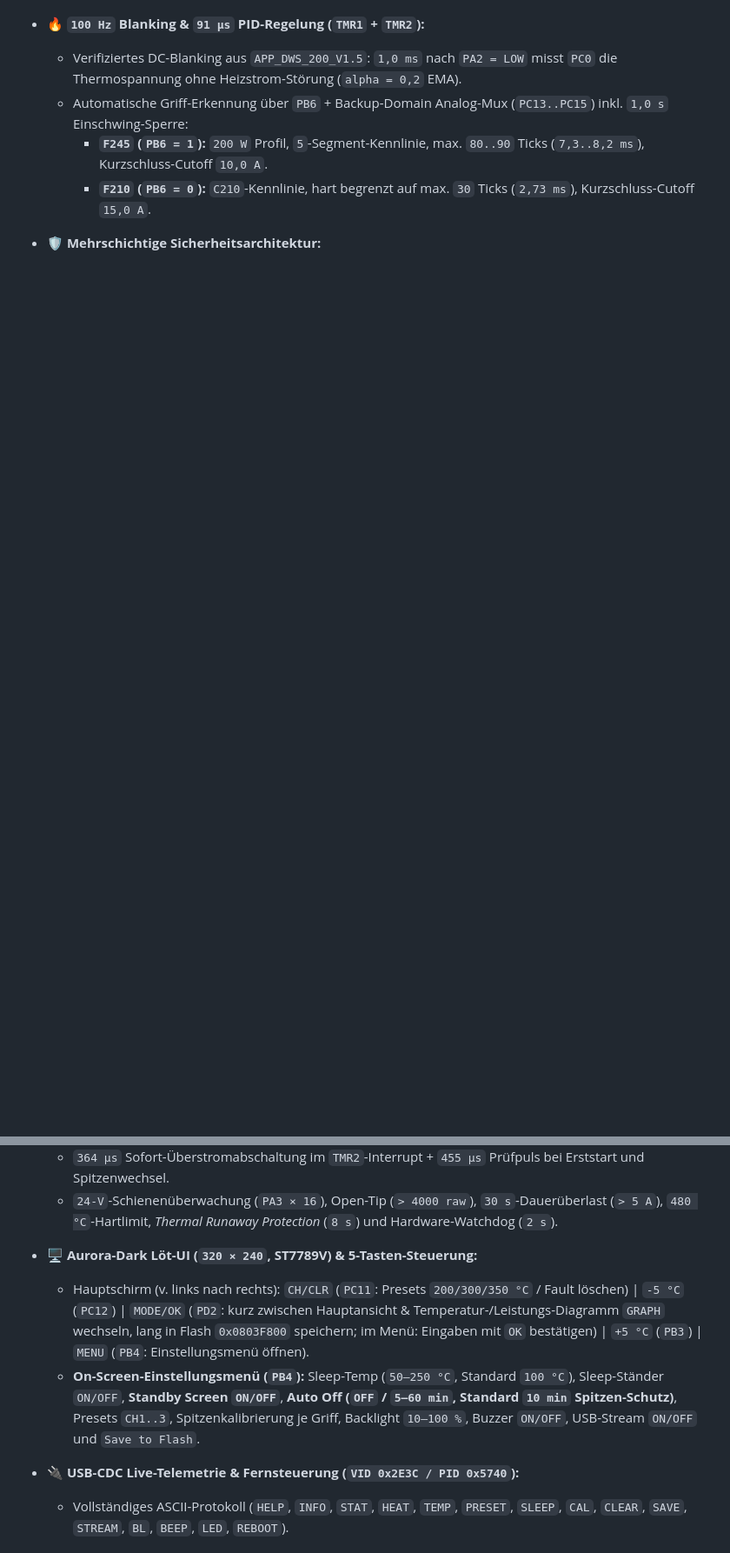
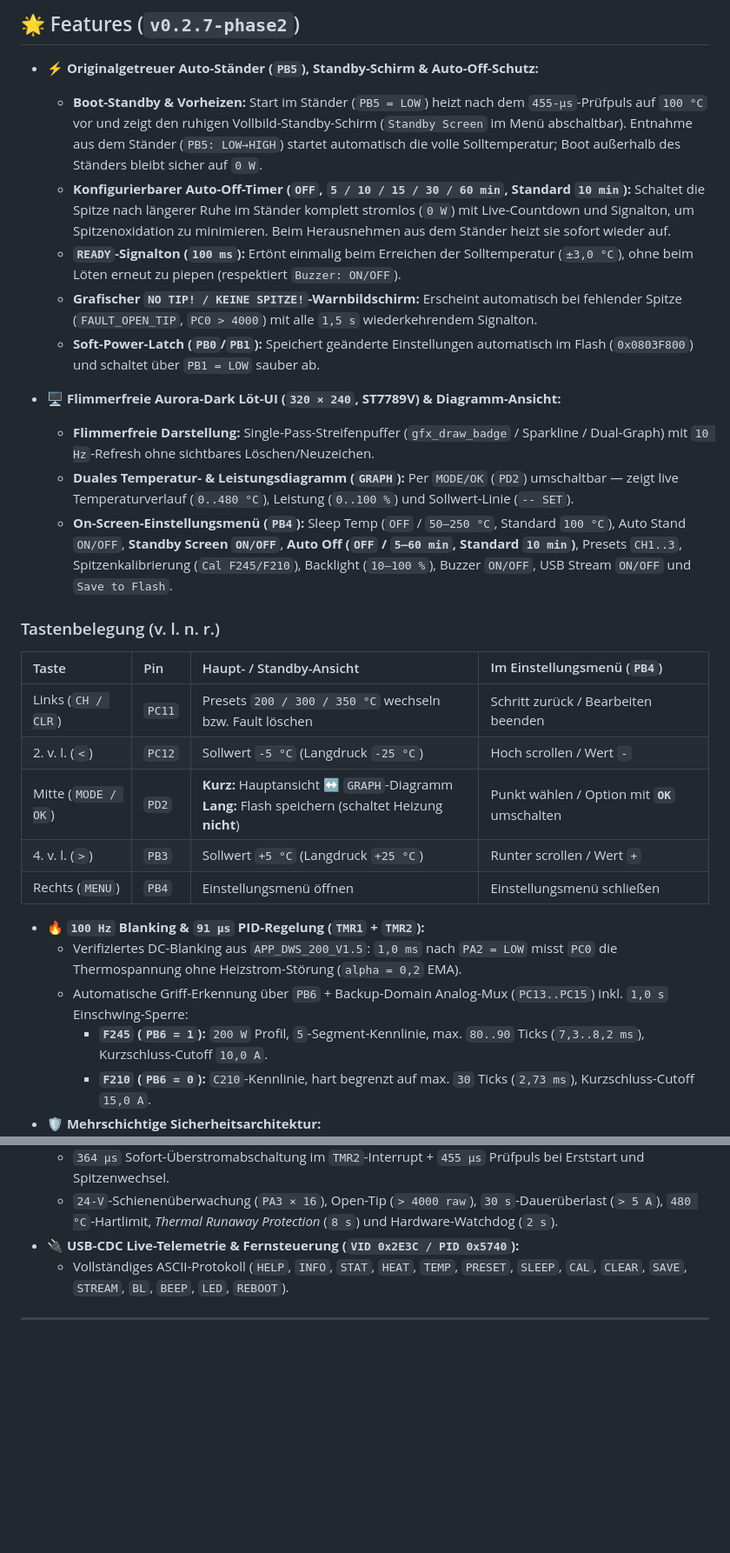
Before and after one commit to Daddelgreis74/OpenDWS-200, a Markdown page: README.md, 2 parts joined by grey strips. Shown at 87% size. GitHub-like rendering; blank space fills up the shorter version.

```diff
--- a/README.md
+++ b/README.md
@@ -20,3 +30,26 @@ Alternative **Open-Source Bare-Metal-Firmware** für die **FNIRSI DWS-200** 200-
+## 🌟 Features (`v0.2.7-phase2`)
+
+- **⚡ Originalgetreuer Auto-Ständer (`PB5`), Standby-Schirm & Auto-Off-Schutz:**
+  - **Boot-Standby & Vorheizen:** Start im Ständer (`PB5 = LOW`) heizt nach dem `455-µs`-Prüfpuls auf `100 °C` vor und zeigt den ruhigen Vollbild-Standby-Schirm (`Standby Screen` im Menü abschaltbar). Entnahme aus dem Ständer (`PB5: LOW→HIGH`) startet automatisch die volle Solltemperatur; Boot außerhalb des Ständers bleibt sicher auf `0 W`.
+  - **Konfigurierbarer Auto-Off-Timer (`OFF`, `5 / 10 / 15 / 30 / 60 min`, Standard `10 min`):** Schaltet die Spitze nach längerer Ruhe im Ständer komplett stromlos (`0 W`) mit Live-Countdown und Signalton, um Spitzenoxidation zu minimieren. Beim Herausnehmen aus dem Ständer heizt sie sofort wieder auf.
+  - **`READY`-Signalton (`100 ms`):** Ertönt einmalig beim Erreichen der Solltemperatur (`±3,0 °C`), ohne beim Löten erneut zu piepen (respektiert `Buzzer: ON/OFF`).
+  - **Grafischer `NO TIP! / KEINE SPITZE!`-Warnbildschirm:** Erscheint automatisch bei fehlender Spitze (`FAULT_OPEN_TIP`, `PC0 > 4000`) mit alle `1,5 s` wiederkehrendem Signalton.
+  - **Soft-Power-Latch (`PB0`/`PB1`):** Speichert geänderte Einstellungen automatisch im Flash (`0x0803F800`) und schaltet über `PB1 = LOW` sauber ab.
+
+- **🖥️ Flimmerfreie Aurora-Dark Löt-UI (`320 × 240`, ST7789V) & Diagramm-Ansicht:**
+  - **Flimmerfreie Darstellung:** Single-Pass-Streifenpuffer (`gfx_draw_badge` / Sparkline / Dual-Graph) mit `10 Hz`-Refresh ohne sichtbares Löschen/Neuzeichen.
+  - **Duales Temperatur- & Leistungsdiagramm (`GRAPH`):** Per `MODE/OK` (`PD2`) umschaltbar — zeigt live Temperaturverlauf (`0..480 °C`), Leistung (`0..100 %`) und Sollwert-Linie (`-- SET`).
+  - **On-Screen-Einstellungsmenü (`PB4`):** Sleep Temp (`OFF` / `50–250 °C`, Standard `100 °C`), Auto Stand `ON/OFF`, **Standby Screen `ON/OFF`**, **Auto Off (`OFF` / `5–60 min`, Standard `10 min`)**, Presets `CH1..3`, Spitzenkalibrierung (`Cal F245/F210`), Backlight (`10–100 %`), Buzzer `ON/OFF`, USB Stream `ON/OFF` und `Save to Flash`.
+
+### Tastenbelegung (v. l. n. r.)
+
+| Taste | Pin | Haupt- / Standby-Ansicht | Im Einstellungsmenü (`PB4`) |
+| :--- | :--- | :--- | :--- |
+| Links (`CH / CLR`) | `PC11` | Presets `200 / 300 / 350 °C` wechseln bzw. Fault löschen | Schritt zurück / Bearbeiten beenden |
+| 2. v. l. (`<`) | `PC12` | Sollwert `-5 °C` (Langdruck `-25 °C`) | Hoch scrollen / Wert `-` |
+| Mitte (`MODE / OK`) | `PD2` | **Kurz:** Hauptansicht ↔ `GRAPH`-Diagramm<br>**Lang:** Flash speichern (schaltet Heizung **nicht**) | Punkt wählen / Option mit **`OK`** umschalten |
+| 4. v. l. (`>`) | `PB3` | Sollwert `+5 °C` (Langdruck `+25 °C`) | Runter scrollen / Wert `+` |
+| Rechts (`MENU`) | `PB4` | Einstellungsmenü öffnen | Einstellungsmenü schließen |
 
 - **🔥 `100 Hz` Blanking & `91 µs` PID-Regelung (`TMR1` + `TMR2`):**
   - Verifiziertes DC-Blanking aus `APP_DWS_200_V1.5`: `1,0 ms` nach `PA2 = LOW` misst `PC0` die Thermospannung ohne Heizstrom-Störung (`alpha = 0,2` EMA).
@@ -26,9 +59,6 @@ Alternative **Open-Source Bare-Metal-Firmware** für die **FNIRSI DWS-200** 200-
 - **🛡️ Mehrschichtige Sicherheitsarchitektur:**
   - `364 µs` Sofort-Überstromabschaltung im `TMR2`-Interrupt + `455 µs` Prüfpuls bei Erststart und Spitzenwechsel.
   - `24-V`-Schienenüberwachung (`PA3 × 16`), Open-Tip (`> 4000 raw`), `30 s`-Dauerüberlast (`> 5 A`), `480 °C`-Hartlimit, *Thermal Runaway Protection* (`8 s`) und Hardware-Watchdog (`2 s`).
-- **🖥️ Aurora-Dark Löt-UI (`320 × 240`, ST7789V) & 5-Tasten-Steuerung:**
-  - Hauptschirm (v. links nach rechts): `CH/CLR` (`PC11`: Presets `200/300/350 °C` / Fault löschen) | `-5 °C` (`PC12`) | `MODE/OK` (`PD2`: kurz zwischen Hauptansicht & Temperatur-/Leistungs-Diagramm `GRAPH` wechseln, lang in Flash `0x0803F800` speichern; im Menü: Eingaben mit `OK` bestätigen) | `+5 °C` (`PB3`) | `MENU` (`PB4`: Einstellungsmenü öffnen).
-  - **On-Screen-Einstellungsmenü (`PB4`):** Sleep-Temp (`50–250 °C`, Standard `100 °C`), Sleep-Ständer `ON/OFF`, **Standby Screen `ON/OFF`**, **Auto Off (`OFF` / `5–60 min`, Standard `10 min` Spitzen-Schutz)**, Presets `CH1..3`, Spitzenkalibrierung je Griff, Backlight `10–100 %`, Buzzer `ON/OFF`, USB-Stream `ON/OFF` und `Save to Flash`.
 - **🔌 USB-CDC Live-Telemetrie & Fernsteuerung (`VID 0x2E3C / PID 0x5740`):**
   - Vollständiges ASCII-Protokoll (`HELP`, `INFO`, `STAT`, `HEAT`, `TEMP`, `PRESET`, `SLEEP`, `CAL`, `CLEAR`, `SAVE`, `STREAM`, `BL`, `BEEP`, `LED`, `REBOOT`).
 
```
Also changed, not shown: other parts of README.md (+17 -7 lines), docs/screenshots/01_standby_f245.png (added), docs/screenshots/02_heating_f245.png (added), docs/screenshots/03_fault_protection.png (added), docs/screenshots/04_settings_menu.png (added), docs/screenshots/05_graph_temp_power.png (added).
